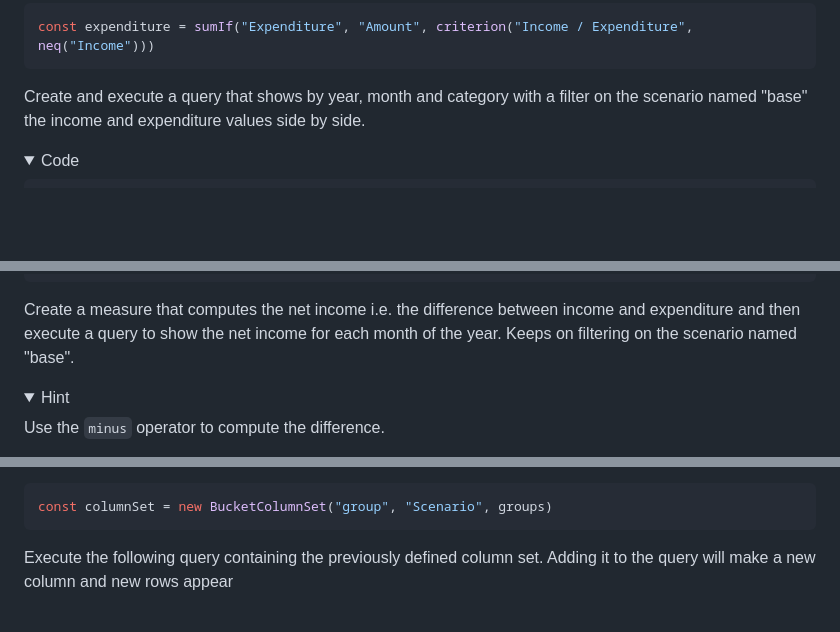
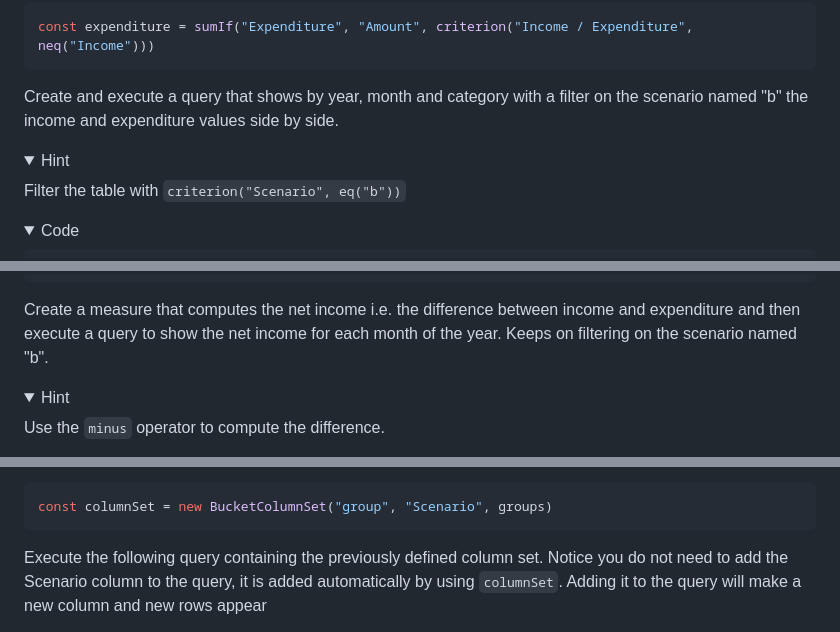
Before and after one commit to squashql/squashql-showcase, a Markdown page: TUTORIAL.md, 3 parts joined by grey strips. Rendered like a GitHub page; folded sections open; blank space fills up the shorter version.

````diff
--- a/TUTORIAL.md
+++ b/TUTORIAL.md
@@ -77,8 +111,13 @@ const expenditure = sumIf("Expenditure", "Amount", criterion("Income / Expenditu
 ```
 </details>
 
-Create and execute a query that shows by year, month and category with a filter on the scenario named "base" the income and expenditure
+Create and execute a query that shows by year, month and category with a filter on the scenario named "b" the income and expenditure
 values side by side.
+
+<details><summary>Hint</summary>
+
+Filter the table with `criterion("Scenario", eq("b"))`
+</details>
 
 <details><summary>Code</summary>
 
@@ -136,7 +175,7 @@ const query = from("budget")
 </details>
 
 Create a measure that computes the net income i.e. the difference between income and expenditure and then execute a query
-to show the net income for each month of the year. Keeps on filtering on the scenario named "base".
+to show the net income for each month of the year. Keeps on filtering on the scenario named "b".
 
 <details><summary>Hint</summary>
 
@@ -326,5 +363,6 @@ can be in multiple groups. We use this map to create a [ColumnSet](https://githu
 const columnSet = new BucketColumnSet("group", "Scenario", groups)
 ```
 
-Execute the following query containing the previously defined column set. Adding it to the query will make a new column and new rows appear
+Execute the following query containing the previously defined column set. Notice you do not need to add the Scenario column
+to the query, it is added automatically by using `columnSet`. Adding it to the query will make a new column and new rows appear
 
````
Also changed, not shown: other parts of TUTORIAL.md (+39 -7 lines).
